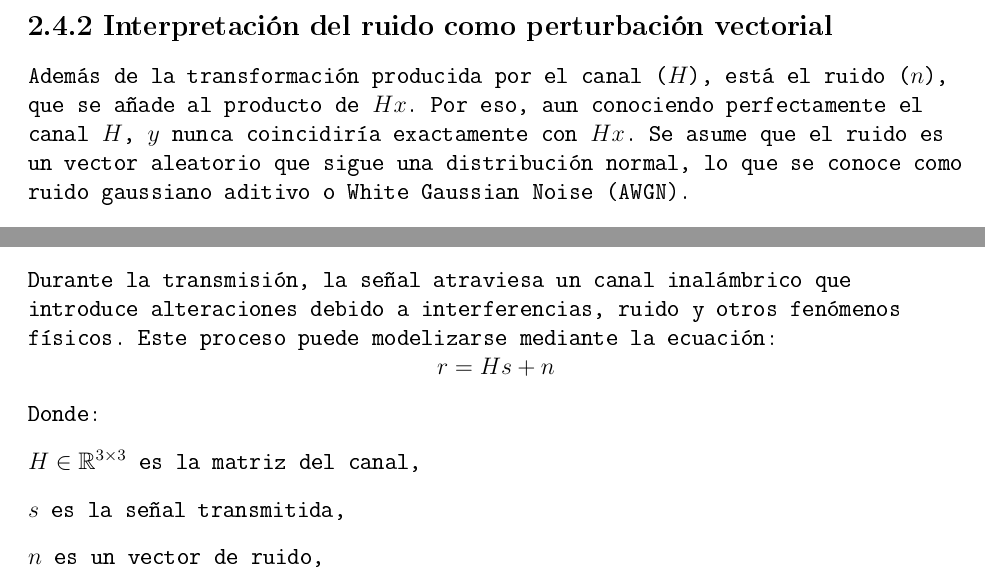
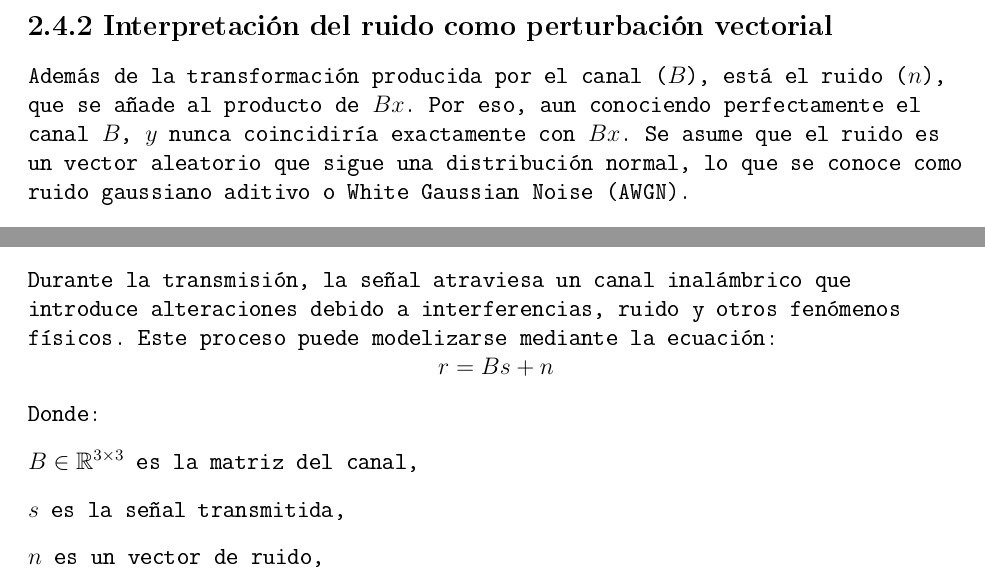
Before and after one commit to adriansantor/algebra-demo, a LaTeX document (trabajo_algebra.tex): two parts of pages 12 and 16 of 20, joined at a grey line, cut so that both start at the same text. The pictures show the PDF file trabajo_algebra.pdf that the author committed with the source.

Commit message:
cambiar nombres matrices
A = sistema modulacion
B= matriz canal
H = matriz control paridad

```diff
--- a/trabajo_algebra.tex
+++ b/trabajo_algebra.tex
@@ -310,7 +310,7 @@ equilibrio entre ambos factores para mantener el canal eficiente y ser capaces d
 \smalltitle{2.4.1 Representación del canal como transformación lineal}
 El proceso de transmisión de señal se describe mediante la ecuación
 
-\centerline{$y=Hx+n$}
+\centerline{$y=Bx+n$}
 
 Siendo:
 
@@ -333,9 +333,9 @@ características del canal inalámbrico en un instante determinado
 
 \newpage
 \smalltitle{2.4.2 Interpretación del ruido como perturbación vectorial}
-Además de la transformación producida por el canal ($H$), está el ruido ($n$), que se añade al producto
-de $Hx$. Por eso, aun conociendo perfectamente el canal $H$, $y$ nunca coincidiría exactamente con
-$Hx$. Se asume que el ruido es un vector aleatorio que sigue una distribución normal, lo que se
+Además de la transformación producida por el canal ($B$), está el ruido ($n$), que se añade al producto
+de $Bx$. Por eso, aun conociendo perfectamente el canal $B$, $y$ nunca coincidiría exactamente con
+$Bx$. Se asume que el ruido es un vector aleatorio que sigue una distribución normal, lo que se
 conoce como ruido gaussiano aditivo o White Gaussian Noise (AWGN).
 
 El AWGN está formado por tres propiedades fundamentales:
@@ -492,11 +492,11 @@ Durante la transmisión, la señal atraviesa un canal inalámbrico que introduce
 debido a interferencias, ruido y otros fenómenos físicos. Este proceso puede modelizarse
 mediante la ecuación:
 
-\centerline{$r = Hs + n$}
+\centerline{$r = Bs + n$}
 
 Donde:
 
-$H\in\mathbb{R}^{3\times 3}$ es la matriz del canal,
+$B\in\mathbb{R}^{3\times 3}$ es la matriz del canal,
 
 $s$ es la señal transmitida,
 
@@ -506,7 +506,7 @@ $r$ es la señal recibida.
 
 En este ejemplo, se considera un canal sin distorsión estructural, por lo que:
 
-\centerline{$H=I$}
+\centerline{$B=I$}
 
 Sin embargo, se introduce un vector de ruido:
 
```
Also changed, not shown: trabajo_algebra.pdf, trabajo_algebra.tex (20 more changed lines).
